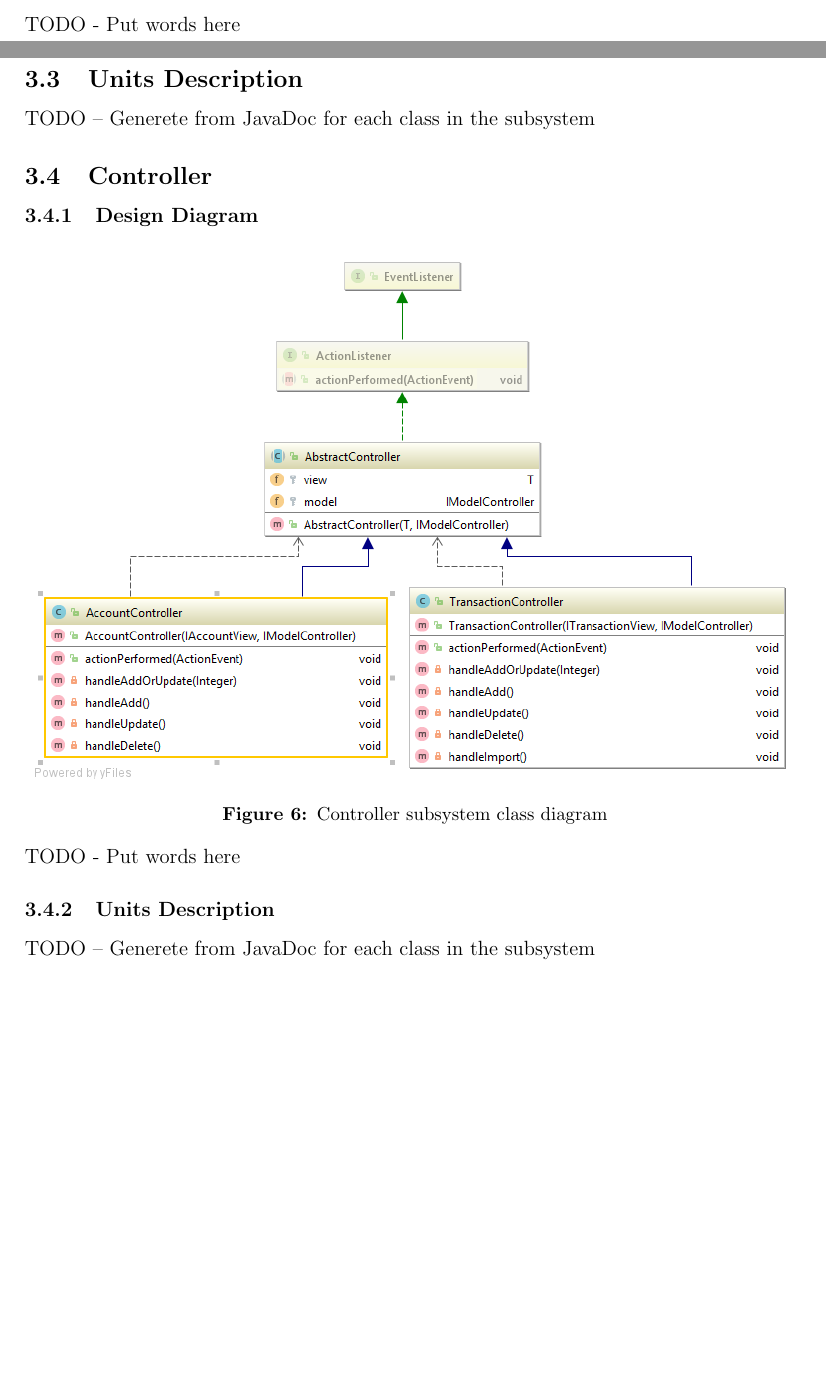
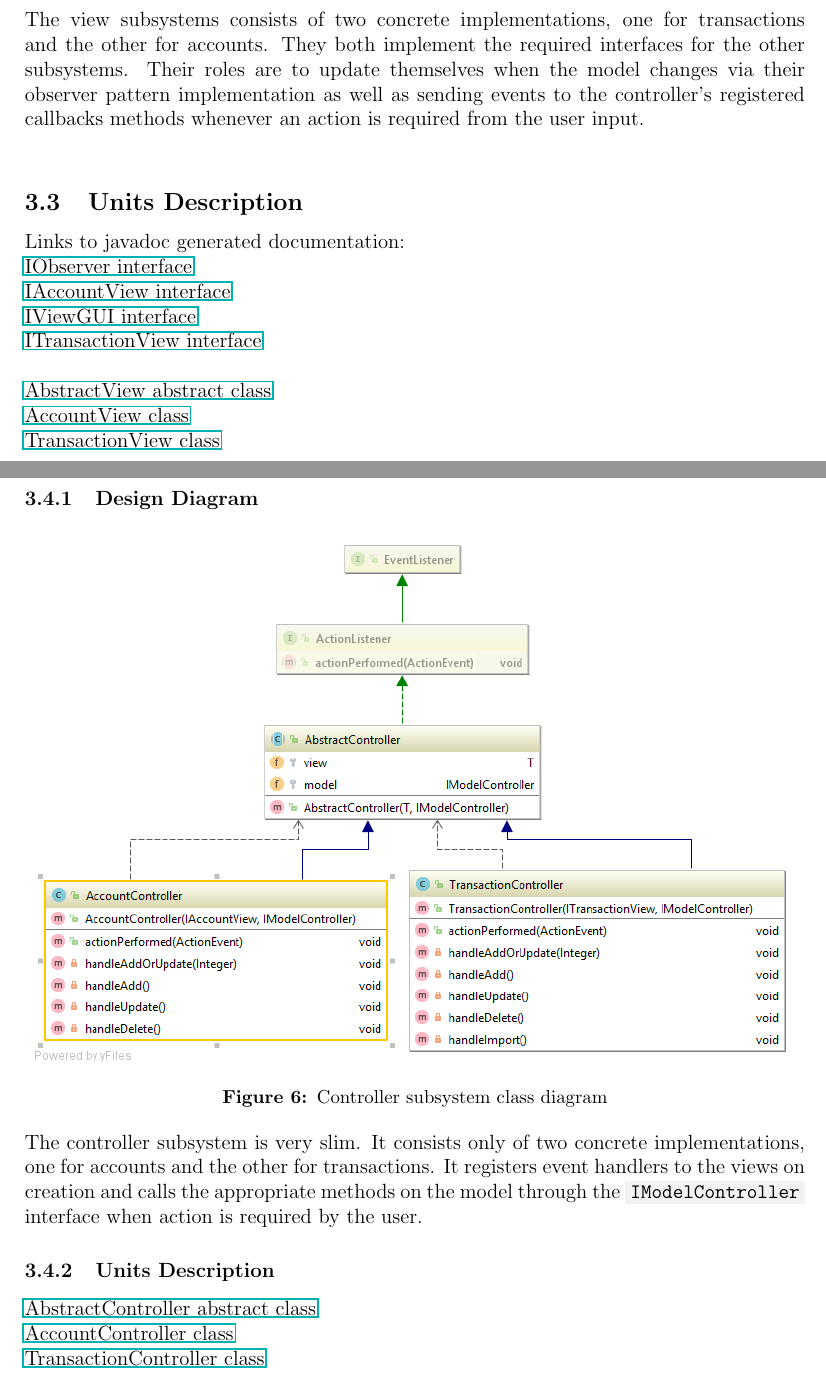
Before and after one commit to melanie-t/budget-planner-app, a LaTeX document (Documentation/Iteration_2.tex): two parts of pages 14 and 15 of 21 before the commit and two parts of pages 15 and 16 of 23 after it, joined at a grey line, cut at the place of the change, the shorter picture padded with empty space. Compiled offline with pdfLaTeX.

Commit message:
Doc final touches

```diff
--- a/Documentation/Iteration_2.tex
+++ b/Documentation/Iteration_2.tex
@@ -3,6 +3,7 @@
 \usepackage{graphicx}
 \usepackage[font=small,labelfont=bf]{caption}
 \usepackage{xcolor}
+\usepackage{hyperref}
 
 \pagestyle{empty}
 \setcounter{tocdepth}{4}
@@ -203,11 +223,20 @@ TODO -- Generete from JavaDoc for each class in the subsystem
 \includegraphics[width=\textwidth,height=\textheight,keepaspectratio]{Diagrams/UML/View.png}
 \captionof{figure}{View subsystem class diagram}\bigskip
 
-TODO - Put words here
+\newpage
+The view subsystems consists of two concrete implementations, one for transactions and the other for accounts. They both implement the required interfaces for the other subsystems. Their roles are to update themselves when the model changes via their observer pattern implementation as well as sending events to the controller's registered callbacks methods whenever an action is required from the user input.\\
 
 \subsection{Units Description}
 
-TODO -- Generete from JavaDoc for each class in the subsystem
+Links to javadoc generated documentation:\\
+\href{run:javadoc/IObserver.html}{IObserver interface}\\
+\href{run:javadoc/IAccountView.html}{IAccountView interface}\\
+\href{run:javadoc/IViewGUI.html}{IViewGUI interface}\\
+\href{run:javadoc/ITransactionView.html}{ITransactionView interface}\\
+\\
+\href{run:javadoc/AbstractView.html}{AbstractView abstract class}\\
+\href{run:javadoc/AccountView.html}{AccountView class}\\
+\href{run:javadoc/TransactionView.html}{TransactionView class}\\
 
 \subsection{Controller}
 
@@ -216,9 +245,11 @@ TODO -- Generete from JavaDoc for each class in the subsystem
 \includegraphics[width=\textwidth,height=\textheight,keepaspectratio]{Diagrams/UML/Controller.png}
 \captionof{figure}{Controller subsystem class diagram}\bigskip
 
-TODO - Put words here
+The controller subsystem is very slim. It consists only of two concrete implementations, one for accounts and the other for transactions. It registers event handlers to the views on creation and calls the appropriate methods on the model through the \code{IModelController} interface when action is required by the user.
 
 \subsubsection{Units Description}
 
-TODO -- Generete from JavaDoc for each class in the subsystem
+\href{run:javadoc/AbstractController.html}{AbstractController abstract class}\\
+\href{run:javadoc/AccountController.html}{AccountController class}\\
+\href{run:javadoc/TransactionController.html}{TransactionController class}\\
 
```
Also changed, not shown: Documentation/Iteration_2.pdf, Documentation/Iteration_2.tex (26 more changed lines), 6 other files.
